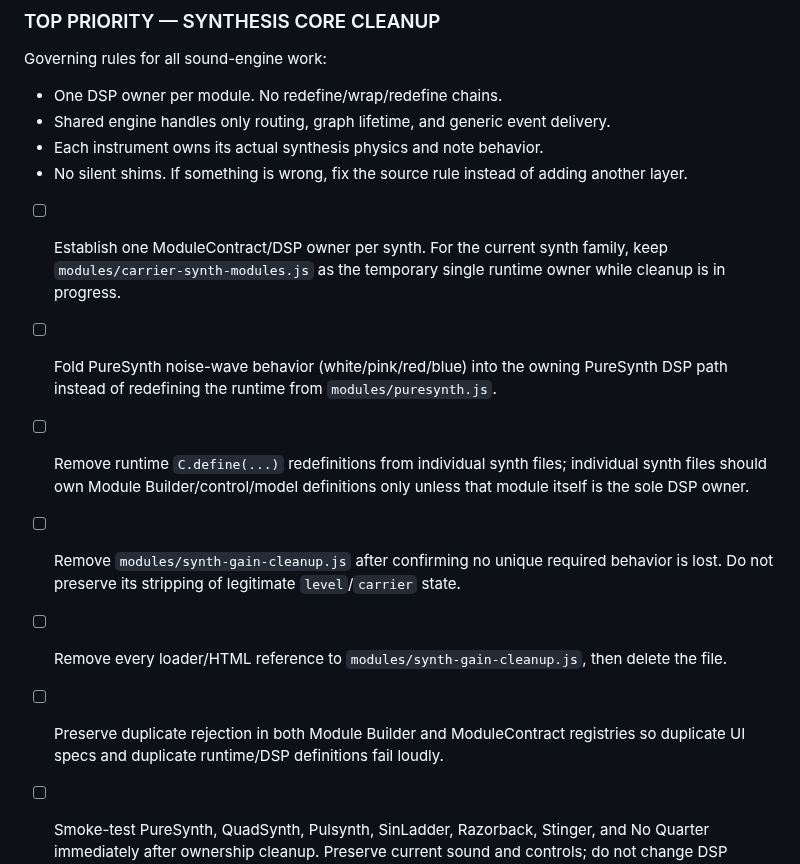
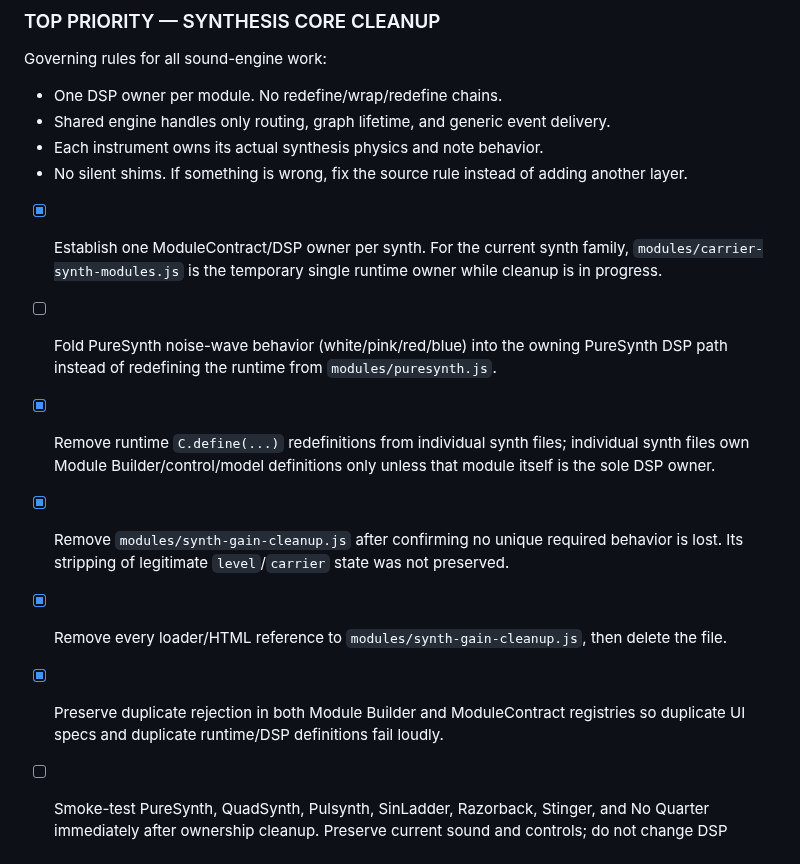
Before and after one commit to LuckyNate/MultiSynth, a Markdown page: TODO.md, the part around the change. Rendered like a GitHub page.

Commit message:
Update synthesis core cleanup progress

```diff
--- a/TODO.md
+++ b/TODO.md
@@ -13,12 +13,12 @@ Governing rules for all sound-engine work:
 - Each instrument owns its actual synthesis physics and note behavior.
 - No silent shims. If something is wrong, fix the source rule instead of adding another layer.
 
-- [ ] Establish one ModuleContract/DSP owner per synth. For the current synth family, keep `modules/carrier-synth-modules.js` as the temporary single runtime owner while cleanup is in progress.
+- [x] Establish one ModuleContract/DSP owner per synth. For the current synth family, `modules/carrier-synth-modules.js` is the temporary single runtime owner while cleanup is in progress.
 - [ ] Fold PureSynth noise-wave behavior (white/pink/red/blue) into the owning PureSynth DSP path instead of redefining the runtime from `modules/puresynth.js`.
-- [ ] Remove runtime `C.define(...)` redefinitions from individual synth files; individual synth files should own Module Builder/control/model definitions only unless that module itself is the sole DSP owner.
-- [ ] Remove `modules/synth-gain-cleanup.js` after confirming no unique required behavior is lost. Do not preserve its stripping of legitimate `level`/`carrier` state.
-- [ ] Remove every loader/HTML reference to `modules/synth-gain-cleanup.js`, then delete the file.
-- [ ] Preserve duplicate rejection in both Module Builder and ModuleContract registries so duplicate UI specs and duplicate runtime/DSP definitions fail loudly.
+- [x] Remove runtime `C.define(...)` redefinitions from individual synth files; individual synth files own Module Builder/control/model definitions only unless that module itself is the sole DSP owner.
+- [x] Remove `modules/synth-gain-cleanup.js` after confirming no unique required behavior is lost. Its stripping of legitimate `level`/`carrier` state was not preserved.
+- [x] Remove every loader/HTML reference to `modules/synth-gain-cleanup.js`, then delete the file.
+- [x] Preserve duplicate rejection in both Module Builder and ModuleContract registries so duplicate UI specs and duplicate runtime/DSP definitions fail loudly.
 - [ ] Smoke-test PureSynth, QuadSynth, Pulsynth, SinLadder, Razorback, Stinger, and No Quarter immediately after ownership cleanup. Preserve current sound and controls; do not change DSP equations as part of ownership cleanup.
 - [ ] Audit shared voice lifecycle in the true DSP owner: remove arbitrary timed hard-stop behavior and make note termination signal-correct/click-safe, starting with next-zero-crossing termination where appropriate.
 - [ ] Audit No Quarter note-off specifically as Rhodes damping behavior after the universal click-safe voice-stop rule is correct. Do not add fake ADSR release behavior.
```
